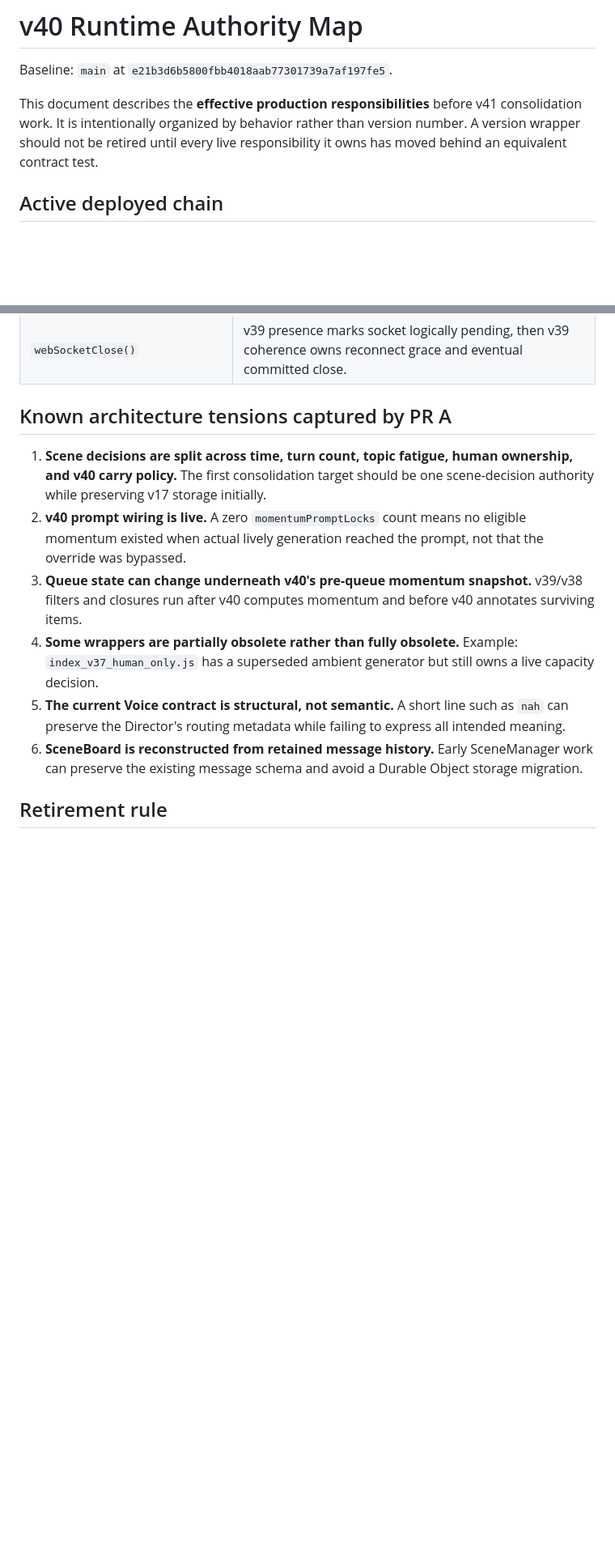
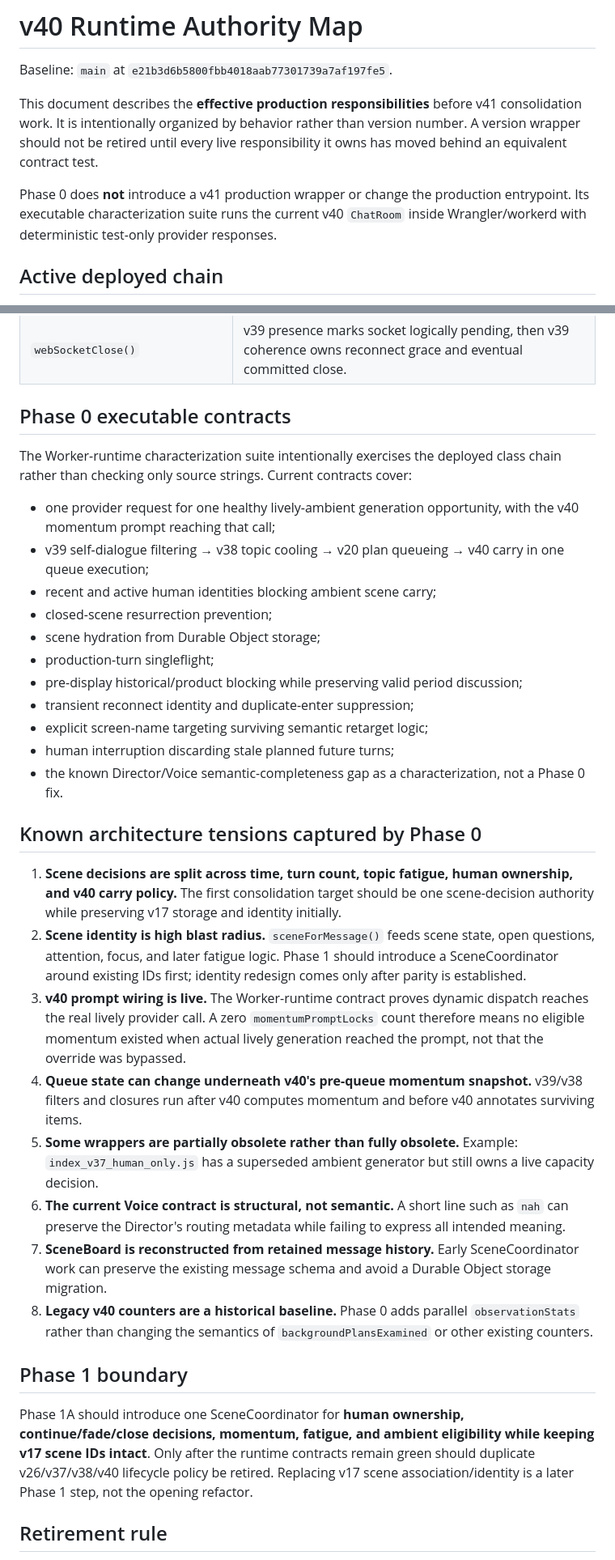
Before and after one commit to flesentine/aolchatroom, a Markdown page: docs/runtime-authority-v40.md, 2 parts joined by grey strips. Shown at 81% size. Rendered like a GitHub page; blank space fills up the shorter version.

Commit message:
Clarify Phase 0 consolidation boundaries

```diff
--- a/docs/runtime-authority-v40.md
+++ b/docs/runtime-authority-v40.md
@@ -3,6 +3,8 @@
 Baseline: `main` at `e21b3d6b5800fbb4018aab77301739a7af197fe5`.
 
 This document describes the **effective production responsibilities** before v41 consolidation work. It is intentionally organized by behavior rather than version number. A version wrapper should not be retired until every live responsibility it owns has moved behind an equivalent contract test.
+
+Phase 0 does **not** introduce a v41 production wrapper or change the production entrypoint. Its executable characterization suite runs the current v40 `ChatRoom` inside Wrangler/workerd with deterministic test-only provider responses.
 
 ## Active deployed chain
 
@@ -58,14 +60,36 @@ The chain is not itself the desired architecture. This map exists so consolidati
 | `lineViolation()` | v39 world gate → v39 presence historical-date mismatch → v39 coherence future-event gate → v38 era gate → lower public-world/era validation. |
 | `webSocketClose()` | v39 presence marks socket logically pending, then v39 coherence owns reconnect grace and eventual committed close. |
 
-## Known architecture tensions captured by PR A
+## Phase 0 executable contracts
 
-1. **Scene decisions are split across time, turn count, topic fatigue, human ownership, and v40 carry policy.** The first consolidation target should be one scene-decision authority while preserving v17 storage initially.
-2. **v40 prompt wiring is live.** A zero `momentumPromptLocks` count means no eligible momentum existed when actual lively generation reached the prompt, not that the override was bypassed.
-3. **Queue state can change underneath v40's pre-queue momentum snapshot.** v39/v38 filters and closures run after v40 computes momentum and before v40 annotates surviving items.
-4. **Some wrappers are partially obsolete rather than fully obsolete.** Example: `index_v37_human_only.js` has a superseded ambient generator but still owns a live capacity decision.
-5. **The current Voice contract is structural, not semantic.** A short line such as `nah` can preserve the Director's routing metadata while failing to express all intended meaning.
-6. **SceneBoard is reconstructed from retained message history.** Early SceneManager work can preserve the existing message schema and avoid a Durable Object storage migration.
+The Worker-runtime characterization suite intentionally exercises the deployed class chain rather than checking only source strings. Current contracts cover:
+
+- one provider request for one healthy lively-ambient generation opportunity, with the v40 momentum prompt reaching that call;
+- v39 self-dialogue filtering → v38 topic cooling → v20 plan queueing → v40 carry in one queue execution;
+- recent and active human identities blocking ambient scene carry;
+- closed-scene resurrection prevention;
+- scene hydration from Durable Object storage;
+- production-turn singleflight;
+- pre-display historical/product blocking while preserving valid period discussion;
+- transient reconnect identity and duplicate-enter suppression;
+- explicit screen-name targeting surviving semantic retarget logic;
+- human interruption discarding stale planned future turns;
+- the known Director/Voice semantic-completeness gap as a characterization, not a Phase 0 fix.
+
+## Known architecture tensions captured by Phase 0
+
+1. **Scene decisions are split across time, turn count, topic fatigue, human ownership, and v40 carry policy.** The first consolidation target should be one scene-decision authority while preserving v17 storage and identity initially.
+2. **Scene identity is high blast radius.** `sceneForMessage()` feeds scene state, open questions, attention, focus, and later fatigue logic. Phase 1 should introduce a SceneCoordinator around existing IDs first; identity redesign comes only after parity is established.
+3. **v40 prompt wiring is live.** The Worker-runtime contract proves dynamic dispatch reaches the real lively provider call. A zero `momentumPromptLocks` count therefore means no eligible momentum existed when actual lively generation reached the prompt, not that the override was bypassed.
+4. **Queue state can change underneath v40's pre-queue momentum snapshot.** v39/v38 filters and closures run after v40 computes momentum and before v40 annotates surviving items.
+5. **Some wrappers are partially obsolete rather than fully obsolete.** Example: `index_v37_human_only.js` has a superseded ambient generator but still owns a live capacity decision.
+6. **The current Voice contract is structural, not semantic.** A short line such as `nah` can preserve the Director's routing metadata while failing to express all intended meaning.
+7. **SceneBoard is reconstructed from retained message history.** Early SceneCoordinator work can preserve the existing message schema and avoid a Durable Object storage migration.
+8. **Legacy v40 counters are a historical baseline.** Phase 0 adds parallel `observationStats` rather than changing the semantics of `backgroundPlansExamined` or other existing counters.
+
+## Phase 1 boundary
+
+Phase 1A should introduce one SceneCoordinator for **human ownership, continue/fade/close decisions, momentum, fatigue, and ambient eligibility while keeping v17 scene IDs intact**. Only after the runtime contracts remain green should duplicate v26/v37/v38/v40 lifecycle policy be retired. Replacing v17 scene association/identity is a later Phase 1 step, not the opening refactor.
 
 ## Retirement rule
 
```
